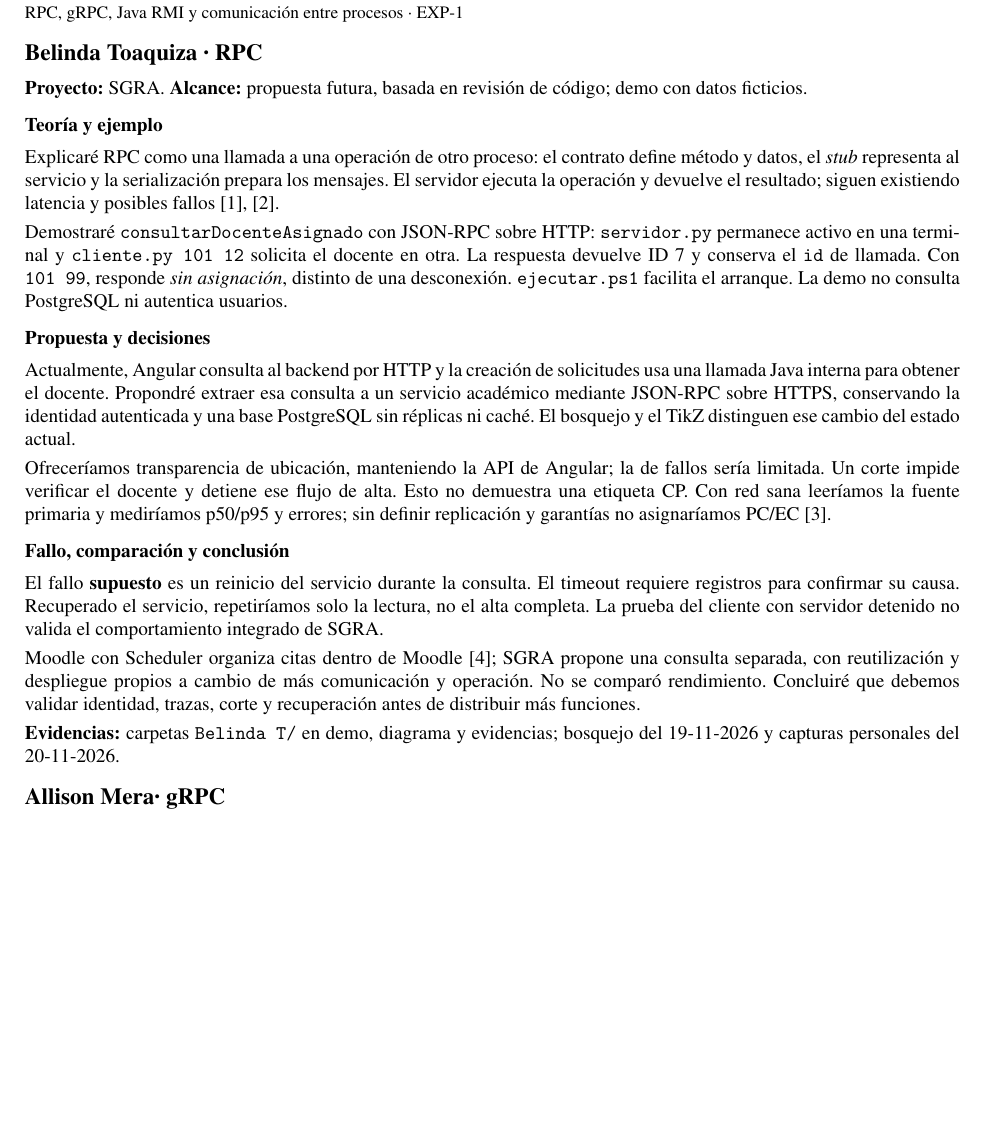
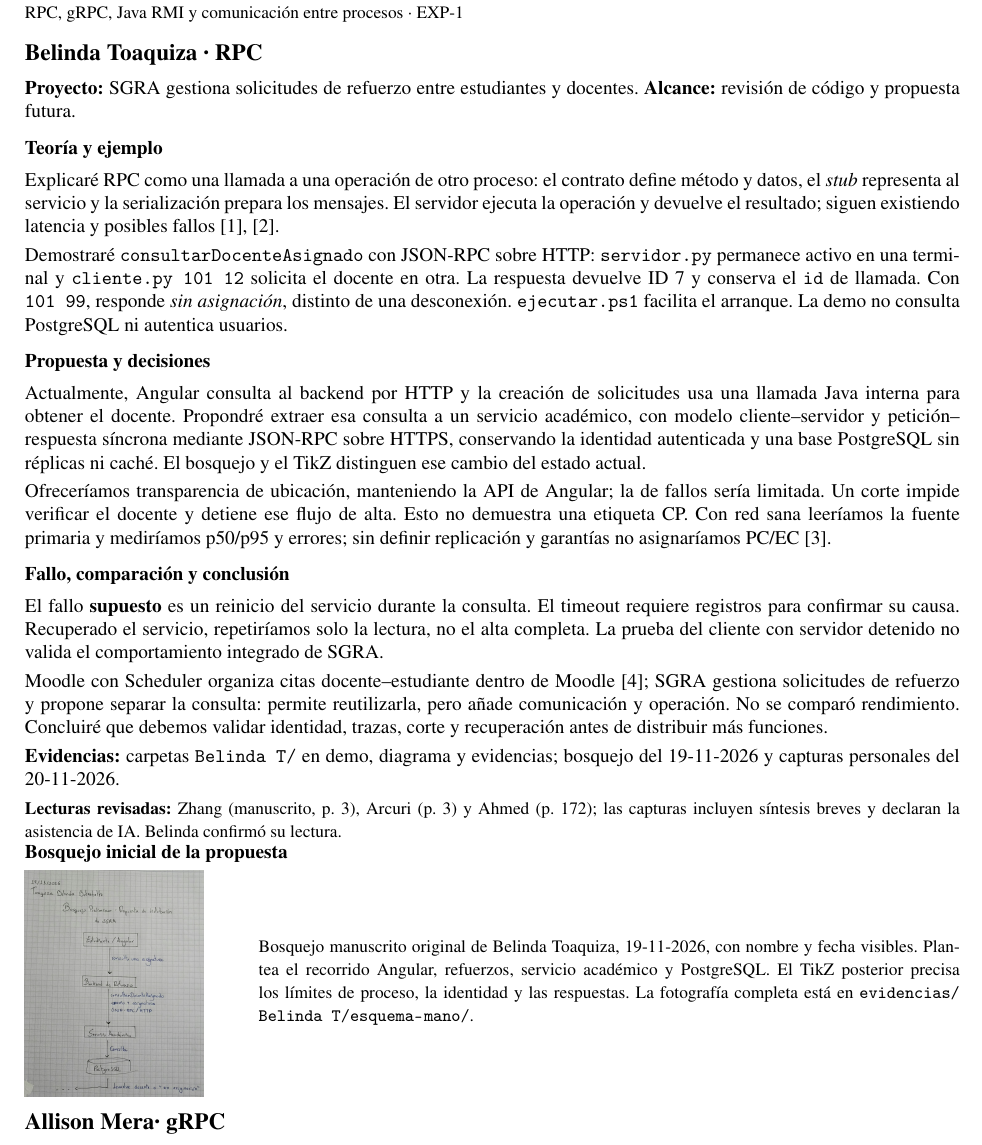
Before and after one commit to Danxxx777/GA-SUM-01-EXP-1-Grupo-LMRT, a LaTeX document (notas/main.tex, which reads notas/secciones/Belinda T.tex): part of page 1 of 4, cut so that both start at the same text, the shorter picture padded with empty space. Compiled offline with pdfLaTeX.

Commit message:
Actualiza evidencias de lectura, notas y README público de la exposición

```diff
--- a/notas/secciones/Belinda T.tex
+++ b/notas/secciones/Belinda T.tex
@@ -1,6 +1,6 @@
 % Notas breves de Belinda Toaquiza. Compilar notas/main.tex.
 \section*{\personaUno{} · RPC}
-\textbf{Proyecto:} SGRA. \textbf{Alcance:} propuesta futura, basada en revisión de código; demo con datos ficticios.
+\textbf{Proyecto:} SGRA gestiona solicitudes de refuerzo entre estudiantes y docentes. \textbf{Alcance:} revisión de código y propuesta futura.
 
 \subsection*{Teoría y ejemplo}
 Explicaré RPC como una llamada a una operación de otro proceso: el contrato define método y datos, el \emph{stub} representa al servicio y la serialización prepara los mensajes. El servidor ejecuta la operación y devuelve el resultado; siguen existiendo latencia y posibles fallos \cite{zhang2023rpc,arcuri2025evomaster}.
@@ -8,13 +8,25 @@ Explicaré RPC como una llamada a una operación de otro proceso: el contrato de
 Demostraré \texttt{consultarDocenteAsignado} con JSON-RPC sobre HTTP: \texttt{servidor.py} permanece activo en una terminal y \texttt{cliente.py 101 12} solicita el docente en otra. La respuesta devuelve ID 7 y conserva el \texttt{id} de llamada. Con \texttt{101 99}, responde \emph{sin asignación}, distinto de una desconexión. \texttt{ejecutar.ps1} facilita el arranque. La demo no consulta PostgreSQL ni autentica usuarios.
 
 \subsection*{Propuesta y decisiones}
-Actualmente, Angular consulta al backend por HTTP y la creación de solicitudes usa una llamada Java interna para obtener el docente. Propondré extraer esa consulta a un servicio académico mediante JSON-RPC sobre HTTPS, conservando la identidad autenticada y una base PostgreSQL sin réplicas ni caché. El bosquejo y el TikZ distinguen ese cambio del estado actual.
+Actualmente, Angular consulta al backend por HTTP y la creación de solicitudes usa una llamada Java interna para obtener el docente. Propondré extraer esa consulta a un servicio académico, con modelo cliente--servidor y petición--respuesta síncrona mediante JSON-RPC sobre HTTPS, conservando la identidad autenticada y una base PostgreSQL sin réplicas ni caché. El bosquejo y el TikZ distinguen ese cambio del estado actual.
 
 Ofreceríamos transparencia de ubicación, manteniendo la API de Angular; la de fallos sería limitada. Un corte impide verificar el docente y detiene ese flujo de alta. Esto no demuestra una etiqueta CP. Con red sana leeríamos la fuente primaria y mediríamos p50/p95 y errores; sin definir replicación y garantías no asignaríamos PC/EC \cite{ahmed2023consistency}.
 
 \subsection*{Fallo, comparación y conclusión}
 El fallo \textbf{supuesto} es un reinicio del servicio durante la consulta. El timeout requiere registros para confirmar su causa. Recuperado el servicio, repetiríamos solo la lectura, no el alta completa. La prueba del cliente con servidor detenido no valida el comportamiento integrado de SGRA.
 
-Moodle con Scheduler organiza citas dentro de Moodle \cite{moodle2025scheduler}; SGRA propone una consulta separada, con reutilización y despliegue propios a cambio de más comunicación y operación. No se comparó rendimiento. Concluiré que debemos validar identidad, trazas, corte y recuperación antes de distribuir más funciones.
+Moodle con Scheduler organiza citas docente--estudiante dentro de Moodle \cite{moodle2025scheduler}; SGRA gestiona solicitudes de refuerzo y propone separar la consulta: permite reutilizarla, pero añade comunicación y operación. No se comparó rendimiento. Concluiré que debemos validar identidad, trazas, corte y recuperación antes de distribuir más funciones.
 
 \textbf{Evidencias:} carpetas \path{Belinda T/} en demo, diagrama y evidencias; bosquejo del 19-11-2026 y capturas personales del 20-11-2026.
+
+{\small\textbf{Lecturas revisadas:} Zhang (manuscrito, p.~3), Arcuri (p.~3) y Ahmed (p.~172); las capturas incluyen síntesis breves y declaran la asistencia de IA. Belinda confirmó su lectura.}
+
+\begin{minipage}{\linewidth}
+\textbf{Bosquejo inicial de la propuesta}\par\smallskip
+\begin{minipage}[c]{.22\linewidth}
+\includegraphics[height=.16\textheight,keepaspectratio]{../evidencias/Belinda T/esquema-mano/sgra-bosquejo-preliminar-consulta-docente-belinda-2026-11-19.jpeg}
+\end{minipage}\hfill
+\begin{minipage}[c]{.75\linewidth}
+{\small Bosquejo manuscrito original de Belinda Toaquiza, 19-11-2026, con nombre y fecha visibles. Plantea el recorrido Angular, refuerzos, servicio académico y PostgreSQL. El TikZ posterior precisa los límites de proceso, la identidad y las respuestas. La fotografía completa está en \path{evidencias/Belinda T/esquema-mano/}.}
+\end{minipage}
+\end{minipage}
```
Also changed, not shown: notas/main.tex (+1 -1 lines), slides/secciones/01-integrante-1.tex (+5 -4 lines), README.md (added), evidencias/capturas-fuentes/CAP-PACELC - Particion y latencia - Ahmed - p. 172.png (added), evidencias/capturas-fuentes/RPC - Contrato y stub - Zhang - manuscrito p. 3.png, evidencias/capturas-fuentes/RPC - Esquema y cliente - Arcuri - articulo 4 p. 3.png, evidencias/capturas-fuentes/RPC - Latencia y diagnostico - Traini - manuscrito p. 1.png (deleted), notas/main.pdf, 1 other file.
